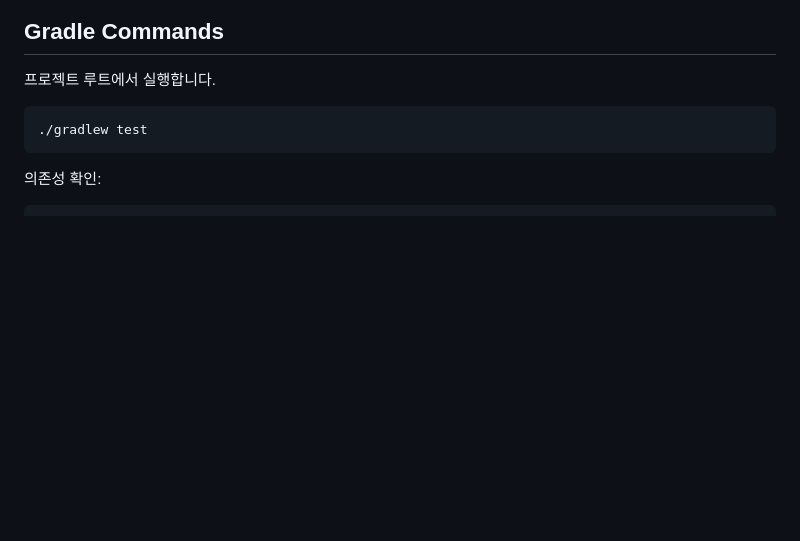
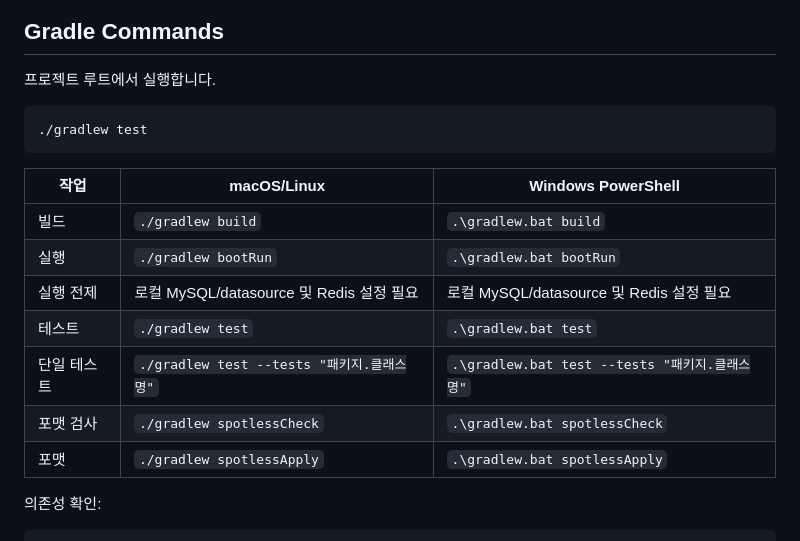
Before and after one commit to gone09-sketch/team1-ilchwi-woljang, a Markdown page: README.md, the part around the change. GitHub-like rendering; blank space fills up the shorter version.

Commit message:
docs: 실행 명령어 표 추가

````diff
--- a/README.md
+++ b/README.md
@@ -71,6 +71,16 @@ Settings > Editor > Code Style > Line separator: Unix and macOS (\n)
 ```bash
 ./gradlew test
 ```
+
+| 작업 | macOS/Linux | Windows PowerShell |
+| --- | --- | --- |
+| 빌드 | `./gradlew build` | `.\gradlew.bat build` |
+| 실행 | `./gradlew bootRun` | `.\gradlew.bat bootRun` |
+| 실행 전제 | 로컬 MySQL/datasource 및 Redis 설정 필요 | 로컬 MySQL/datasource 및 Redis 설정 필요 |
+| 테스트 | `./gradlew test` | `.\gradlew.bat test` |
+| 단일 테스트 | `./gradlew test --tests "패키지.클래스명"` | `.\gradlew.bat test --tests "패키지.클래스명"` |
+| 포맷 검사 | `./gradlew spotlessCheck` | `.\gradlew.bat spotlessCheck` |
+| 포맷 | `./gradlew spotlessApply` | `.\gradlew.bat spotlessApply` |
 
 의존성 확인:
 
````
